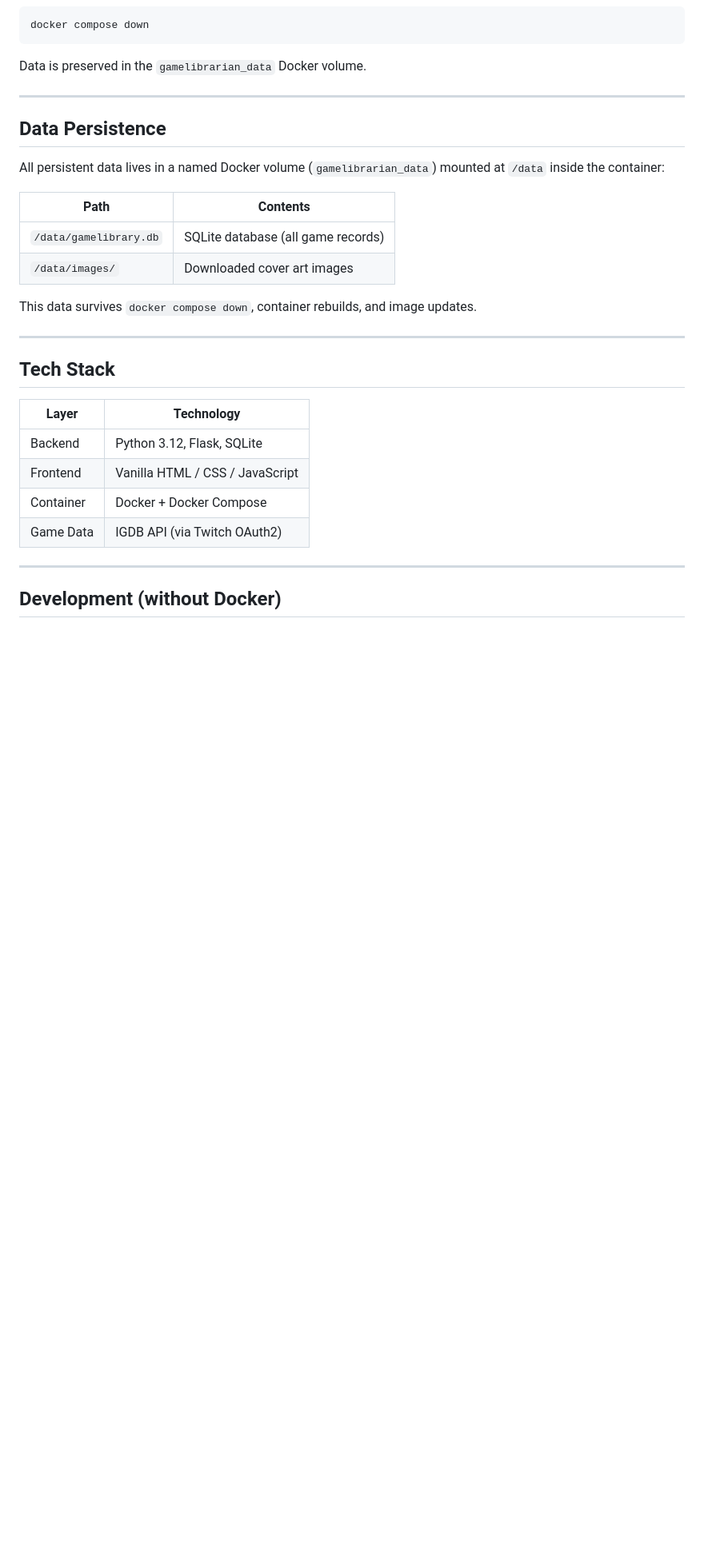
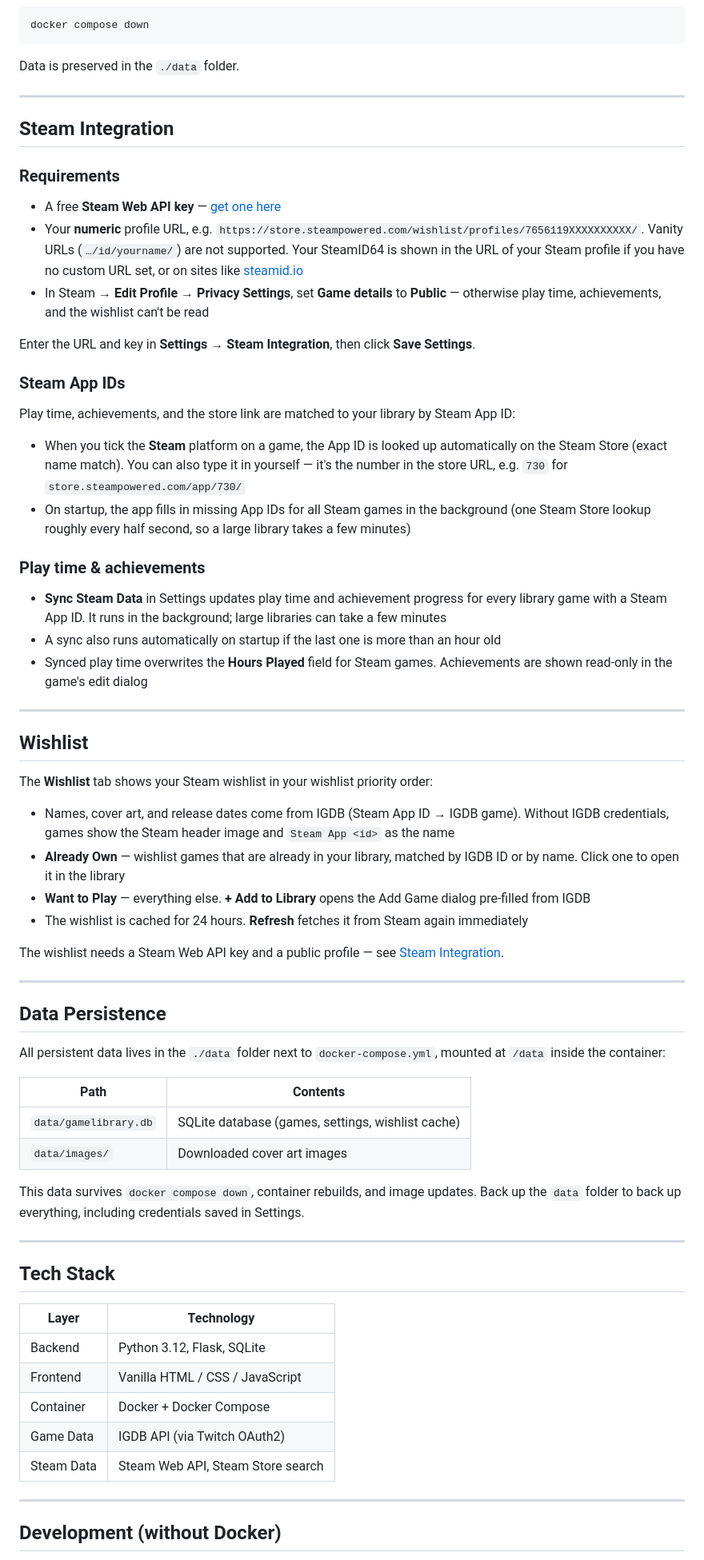
Before and after one commit to n0ne117/GameLibrarian, a Markdown page: README.md, the part around one of its changes. Shown at 80% size. Rendered like a GitHub page; blank space fills up the shorter version.

````diff
--- a/README.md
+++ b/README.md
@@ -62,20 +77,58 @@ The app will be available at **http://localhost:5000**
 docker compose down
 ```
 
-Data is preserved in the `gamelibrarian_data` Docker volume.
+Data is preserved in the `./data` folder.
+
+---
+
+## Steam Integration
+
+### Requirements
+
+- A free **Steam Web API key** — [get one here](https://steamcommunity.com/dev/apikey)
+- Your **numeric** profile URL, e.g. `https://store.steampowered.com/wishlist/profiles/7656119XXXXXXXXXX/`. Vanity URLs (`…/id/yourname/`) are not supported. Your SteamID64 is shown in the URL of your Steam profile if you have no custom URL set, or on sites like [steamid.io](https://steamid.io)
+- In Steam → **Edit Profile → Privacy Settings**, set **Game details** to **Public** — otherwise play time, achievements, and the wishlist can't be read
+
+Enter the URL and key in **Settings → Steam Integration**, then click **Save Settings**.
+
+### Steam App IDs
+
+Play time, achievements, and the store link are matched to your library by Steam App ID:
+
+- When you tick the **Steam** platform on a game, the App ID is looked up automatically on the Steam Store (exact name match). You can also type it in yourself — it's the number in the store URL, e.g. `730` for `store.steampowered.com/app/730/`
+- On startup, the app fills in missing App IDs for all Steam games in the background (one Steam Store lookup roughly every half second, so a large library takes a few minutes)
+
+### Play time & achievements
+
+- **Sync Steam Data** in Settings updates play time and achievement progress for every library game with a Steam App ID. It runs in the background; large libraries can take a few minutes
+- A sync also runs automatically on startup if the last one is more than an hour old
+- Synced play time overwrites the **Hours Played** field for Steam games. Achievements are shown read-only in the game's edit dialog
+
+---
+
+## Wishlist
+
+The **Wishlist** tab shows your Steam wishlist in your wishlist priority order:
+
+- Names, cover art, and release dates come from IGDB (Steam App ID → IGDB game). Without IGDB credentials, games show the Steam header image and `Steam App <id>` as the name
+- **Already Own** — wishlist games that are already in your library, matched by IGDB ID or by name. Click one to open it in the library
+- **Want to Play** — everything else. **+ Add to Library** opens the Add Game dialog pre-filled from IGDB
+- The wishlist is cached for 24 hours. **Refresh** fetches it from Steam again immediately
+
+The wishlist needs a Steam Web API key and a public profile — see [Steam Integration](#steam-integration).
 
 ---
 
 ## Data Persistence
 
-All persistent data lives in a named Docker volume (`gamelibrarian_data`) mounted at `/data` inside the container:
+All persistent data lives in the `./data` folder next to `docker-compose.yml`, mounted at `/data` inside the container:
 
 | Path | Contents |
 |------|----------|
-| `/data/gamelibrary.db` | SQLite database (all game records) |
-| `/data/images/` | Downloaded cover art images |
+| `data/gamelibrary.db` | SQLite database (games, settings, wishlist cache) |
+| `data/images/` | Downloaded cover art images |
 
-This data survives `docker compose down`, container rebuilds, and image updates.
+This data survives `docker compose down`, container rebuilds, and image updates. Back up the `data` folder to back up everything, including credentials saved in Settings.
 
 ---
 
@@ -87,6 +140,7 @@ This data survives `docker compose down`, container rebuilds, and image updates.
 | Frontend | Vanilla HTML / CSS / JavaScript |
 | Container | Docker + Docker Compose |
 | Game Data | IGDB API (via Twitch OAuth2) |
+| Steam Data | Steam Web API, Steam Store search |
 
 ---
 
````
Also changed, not shown: other parts of README.md (+38 -15 lines).
